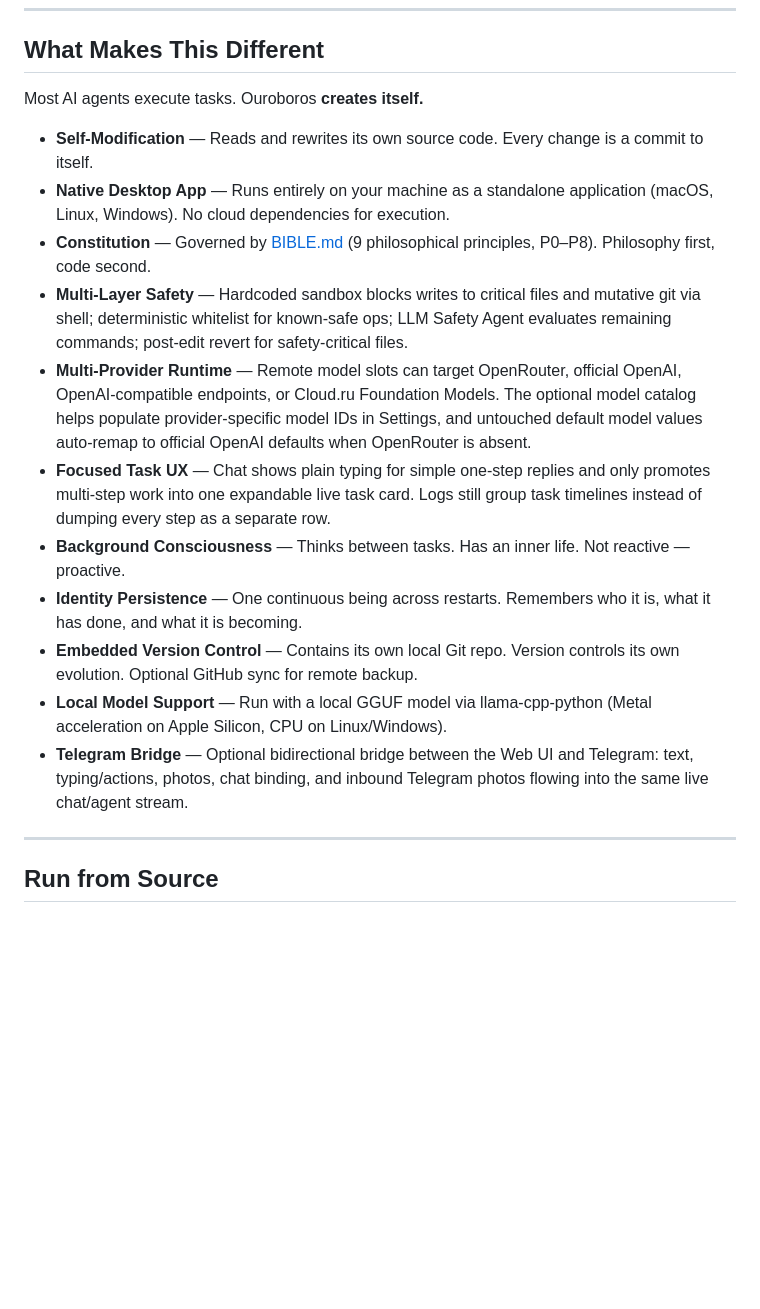
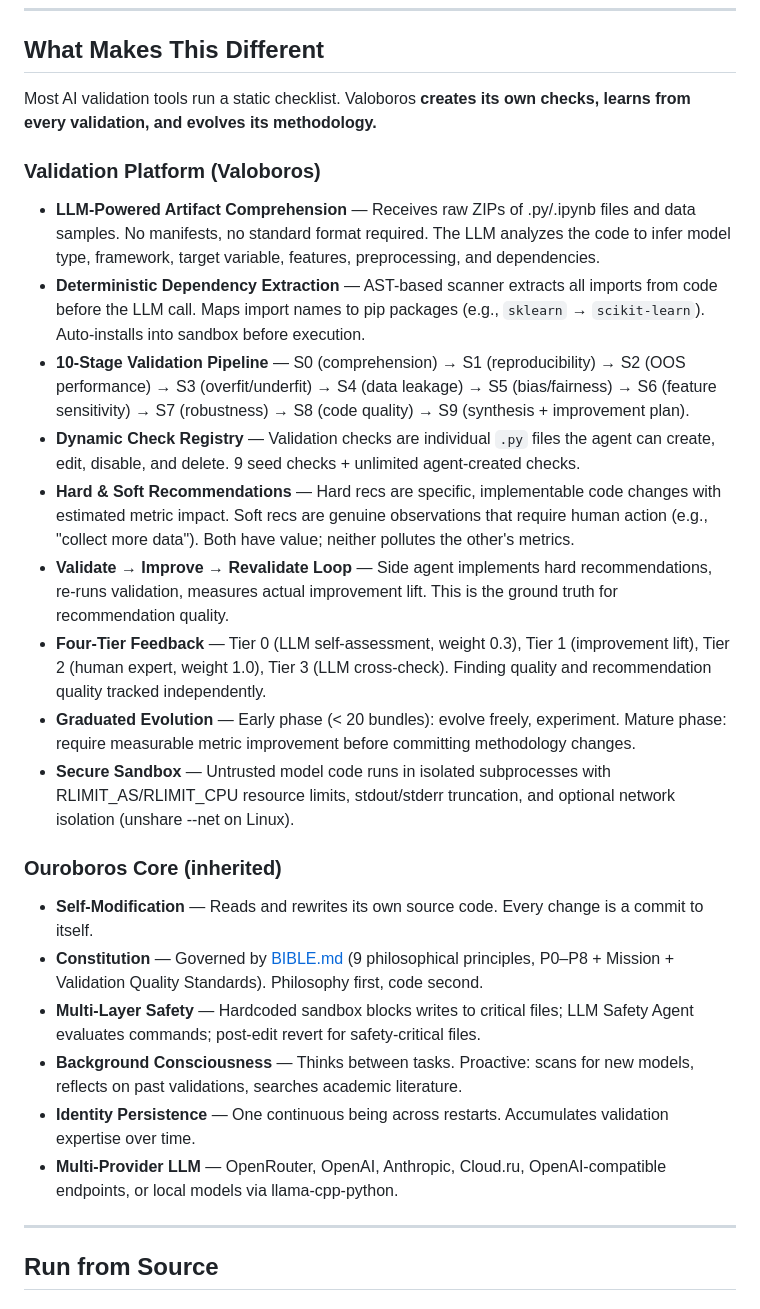
Before and after one commit to Mosyamac2/valoboros-desktop-4.10.2, a Markdown page: README.md, the part around one of its changes. Rendered like a GitHub page; blank space fills up the shorter version.

```diff
--- a/README.md
+++ b/README.md
@@ -41,19 +30,28 @@ On first launch, right-click → **Open** (Gatekeeper bypass). The shared deskto
 
 ## What Makes This Different
 
-Most AI agents execute tasks. Ouroboros **creates itself.**
+Most AI validation tools run a static checklist. Valoboros **creates its own checks, learns from every validation, and evolves its methodology.**
+
+### Validation Platform (Valoboros)
+
+- **LLM-Powered Artifact Comprehension** — Receives raw ZIPs of .py/.ipynb files and data samples. No manifests, no standard format required. The LLM analyzes the code to infer model type, framework, target variable, features, preprocessing, and dependencies.
+- **Deterministic Dependency Extraction** — AST-based scanner extracts all imports from code before the LLM call. Maps import names to pip packages (e.g., `sklearn` → `scikit-learn`). Auto-installs into sandbox before execution.
+- **10-Stage Validation Pipeline** — S0 (comprehension) → S1 (reproducibility) → S2 (OOS performance) → S3 (overfit/underfit) → S4 (data leakage) → S5 (bias/fairness) → S6 (feature sensitivity) → S7 (robustness) → S8 (code quality) → S9 (synthesis + improvement plan).
+- **Dynamic Check Registry** — Validation checks are individual `.py` files the agent can create, edit, disable, and delete. 9 seed checks + unlimited agent-created checks.
+- **Hard & Soft Recommendations** — Hard recs are specific, implementable code changes with estimated metric impact. Soft recs are genuine observations that require human action (e.g., "collect more data"). Both have value; neither pollutes the other's metrics.
+- **Validate → Improve → Revalidate Loop** — Side agent implements hard recommendations, re-runs validation, measures actual improvement lift. This is the ground truth for recommendation quality.
+- **Four-Tier Feedback** — Tier 0 (LLM self-assessment, weight 0.3), Tier 1 (improvement lift), Tier 2 (human expert, weight 1.0), Tier 3 (LLM cross-check). Finding quality and recommendation quality tracked independently.
+- **Graduated Evolution** — Early phase (< 20 bundles): evolve freely, experiment. Mature phase: require measurable metric improvement before committing methodology changes.
+- **Secure Sandbox** — Untrusted model code runs in isolated subprocesses with RLIMIT_AS/RLIMIT_CPU resource limits, stdout/stderr truncation, and optional network isolation (unshare --net on Linux).
+
+### Ouroboros Core (inherited)
 
 - **Self-Modification** — Reads and rewrites its own source code. Every change is a commit to itself.
-- **Native Desktop App** — Runs entirely on your machine as a standalone application (macOS, Linux, Windows). No cloud dependencies for execution.
-- **Constitution** — Governed by [BIBLE.md](BIBLE.md) (9 philosophical principles, P0–P8). Philosophy first, code second.
-- **Multi-Layer Safety** — Hardcoded sandbox blocks writes to critical files and mutative git via shell; deterministic whitelist for known-safe ops; LLM Safety Agent evaluates remaining commands; post-edit revert for safety-critical files.
-- **Multi-Provider Runtime** — Remote model slots can target OpenRouter, official OpenAI, OpenAI-compatible endpoints, or Cloud.ru Foundation Models. The optional model catalog helps populate provider-specific model IDs in Settings, and untouched default model values auto-remap to official OpenAI defaults when OpenRouter is absent.
-- **Focused Task UX** — Chat shows plain typing for simple one-step replies and only promotes multi-step work into one expandable live task card. Logs still group task timelines instead of dumping every step as a separate row.
-- **Background Consciousness** — Thinks between tasks. Has an inner life. Not reactive — proactive.
-- **Identity Persistence** — One continuous being across restarts. Remembers who it is, what it has done, and what it is becoming.
-- **Embedded Version Control** — Contains its own local Git repo. Version controls its own evolution. Optional GitHub sync for remote backup.
-- **Local Model Support** — Run with a local GGUF model via llama-cpp-python (Metal acceleration on Apple Silicon, CPU on Linux/Windows).
-- **Telegram Bridge** — Optional bidirectional bridge between the Web UI and Telegram: text, typing/actions, photos, chat binding, and inbound Telegram photos flowing into the same live chat/agent stream.
+- **Constitution** — Governed by [BIBLE.md](BIBLE.md) (9 philosophical principles, P0–P8 + Mission + Validation Quality Standards). Philosophy first, code second.
+- **Multi-Layer Safety** — Hardcoded sandbox blocks writes to critical files; LLM Safety Agent evaluates commands; post-edit revert for safety-critical files.
+- **Background Consciousness** — Thinks between tasks. Proactive: scans for new models, reflects on past validations, searches academic literature.
+- **Identity Persistence** — One continuous being across restarts. Accumulates validation expertise over time.
+- **Multi-Provider LLM** — OpenRouter, OpenAI, Anthropic, Cloud.ru, OpenAI-compatible endpoints, or local models via llama-cpp-python.
 
 ---
 
```
Also changed, not shown: other parts of README.md (+94 -60 lines).
